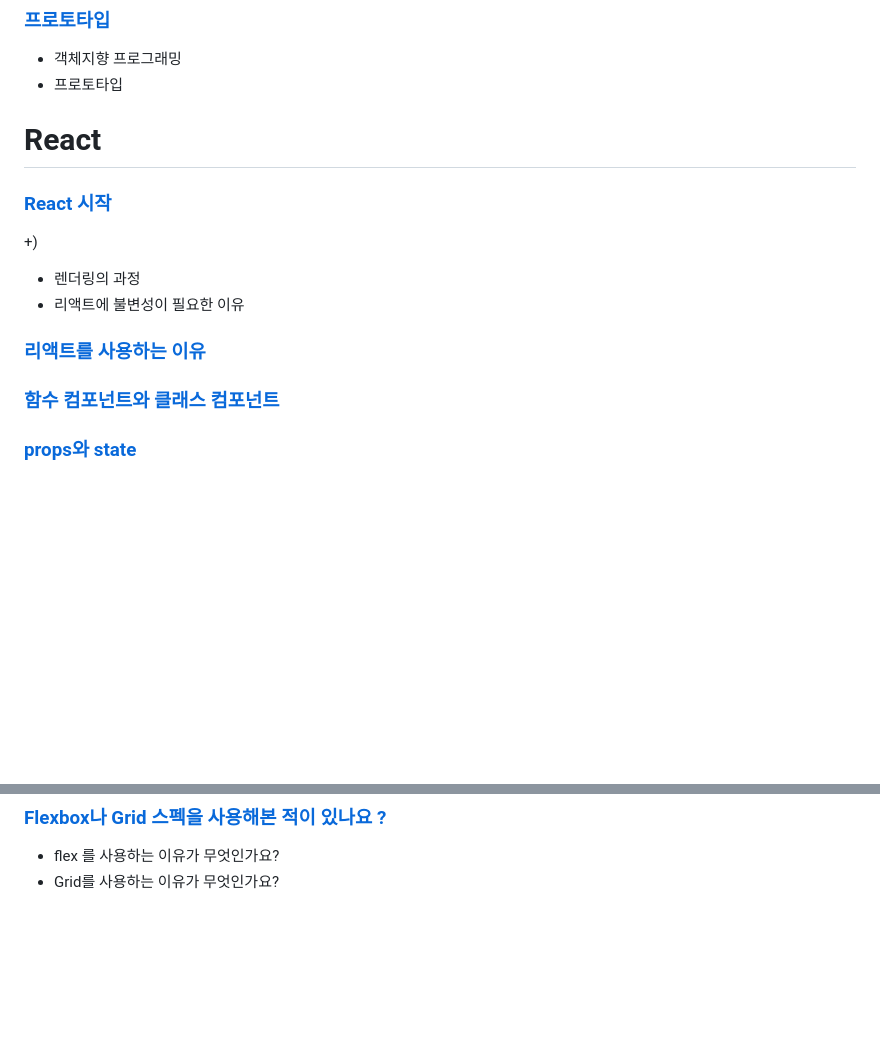
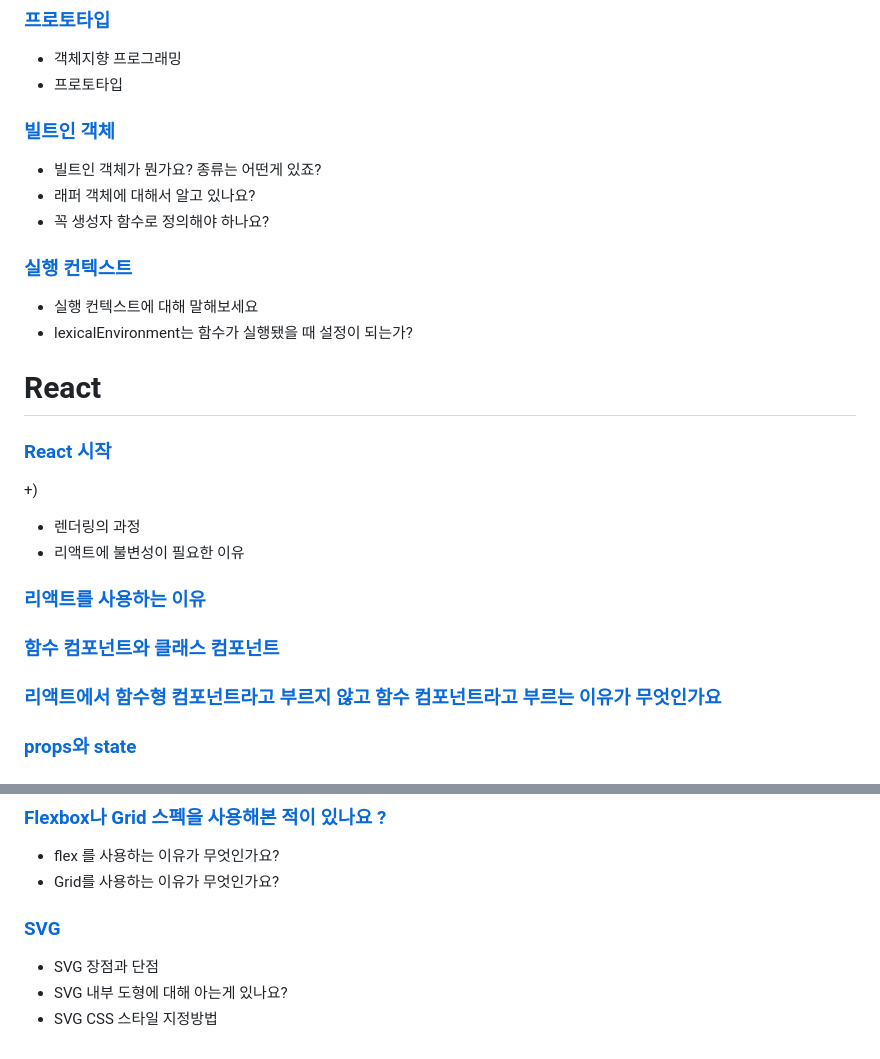
Before and after one commit to SeryeongK/Frontend_All_in_one, a Markdown page: README.md, 2 parts joined by grey strips. Rendered like a GitHub page; blank space fills up the shorter version.

Commit message:
Add: 6th week - 실행 컨텍스트

```diff
--- a/README.md
+++ b/README.md
@@ -121,6 +121,16 @@
 - 객체지향 프로그래밍
 - 프로토타입
 
+### [빌트인 객체](/Javascript/빌트인%20객체.md)
+
+- 빌트인 객체가 뭔가요? 종류는 어떤게 있죠?
+- 래퍼 객체에 대해서 알고 있나요?
+- 꼭 생성자 함수로 정의해야 하나요?
+
+### [실행 컨텍스트](/Javascript/실행%20컨텍스트.md)
+
+- 실행 컨텍스트에 대해 말해보세요
+- lexicalEnvironment는 함수가 실행됐을 때 설정이 되는가?
 
 # React
 
@@ -134,6 +144,8 @@
 ### [리액트를 사용하는 이유](/React/리액트를%20사용하는%20이유.md)
 
 ### [함수 컴포넌트와 클래스 컴포넌트](./React/함수%20컴포넌트와%20클래스%20컴포넌트.md)
+
+### [리액트에서 함수형 컴포넌트라고 부르지 않고 함수 컴포넌트라고 부르는 이유가 무엇인가요](/React/함수형%20컴포넌트라고%20부르지%20않고%20함수%20컴포넌트라고%20부르는%20이유.md)
 
 ### [props와 state](/React/props와%20state.md)
 
@@ -190,3 +202,9 @@
 
 - flex 를 사용하는 이유가 무엇인가요?
 - Grid를 사용하는 이유가 무엇인가요?
+
+### [SVG](./HTMLCSS/SVG.md)
+
+- SVG 장점과 단점
+- SVG 내부 도형에 대해 아는게 있나요?
+- SVG CSS 스타일 지정방법
```
Also changed, not shown: Javascript/실행 컨텍스트.md (added, +100 -0 lines).
